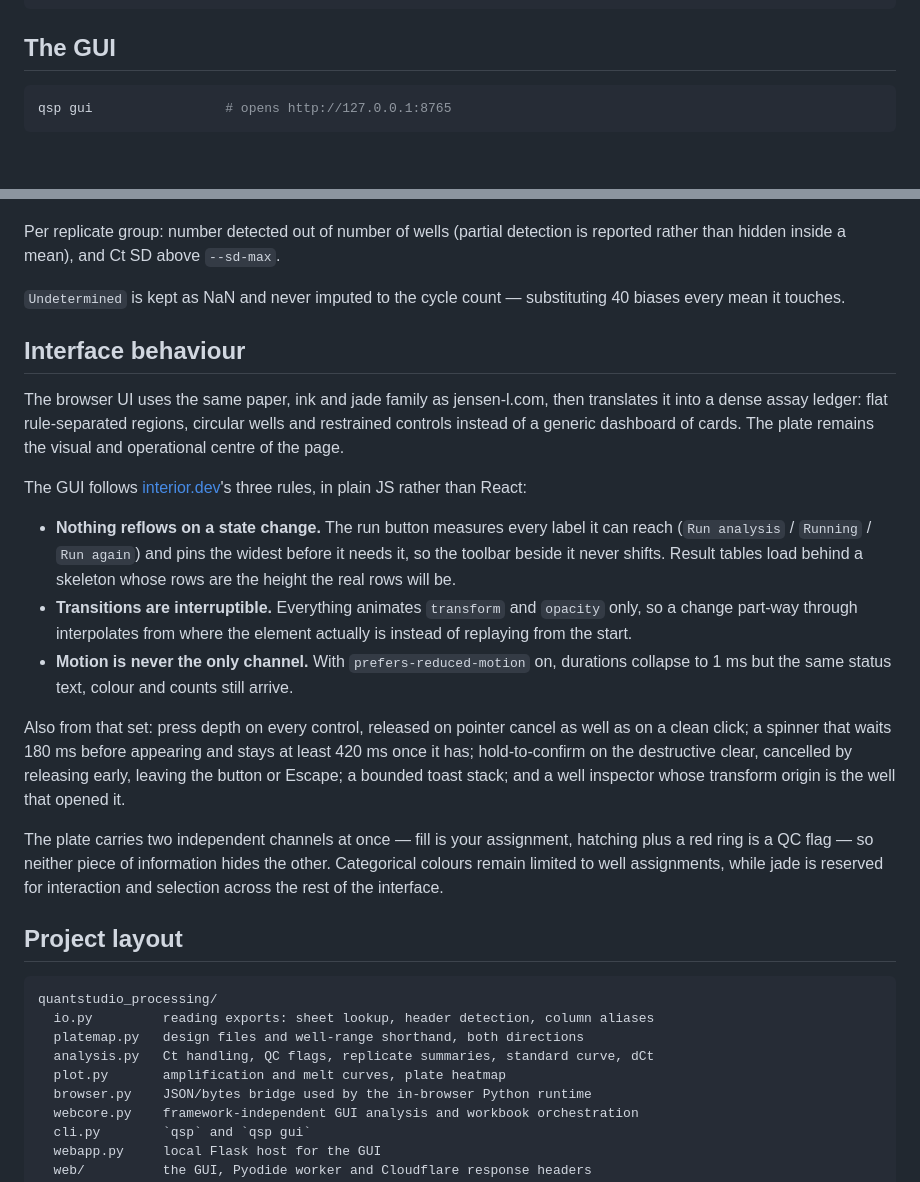
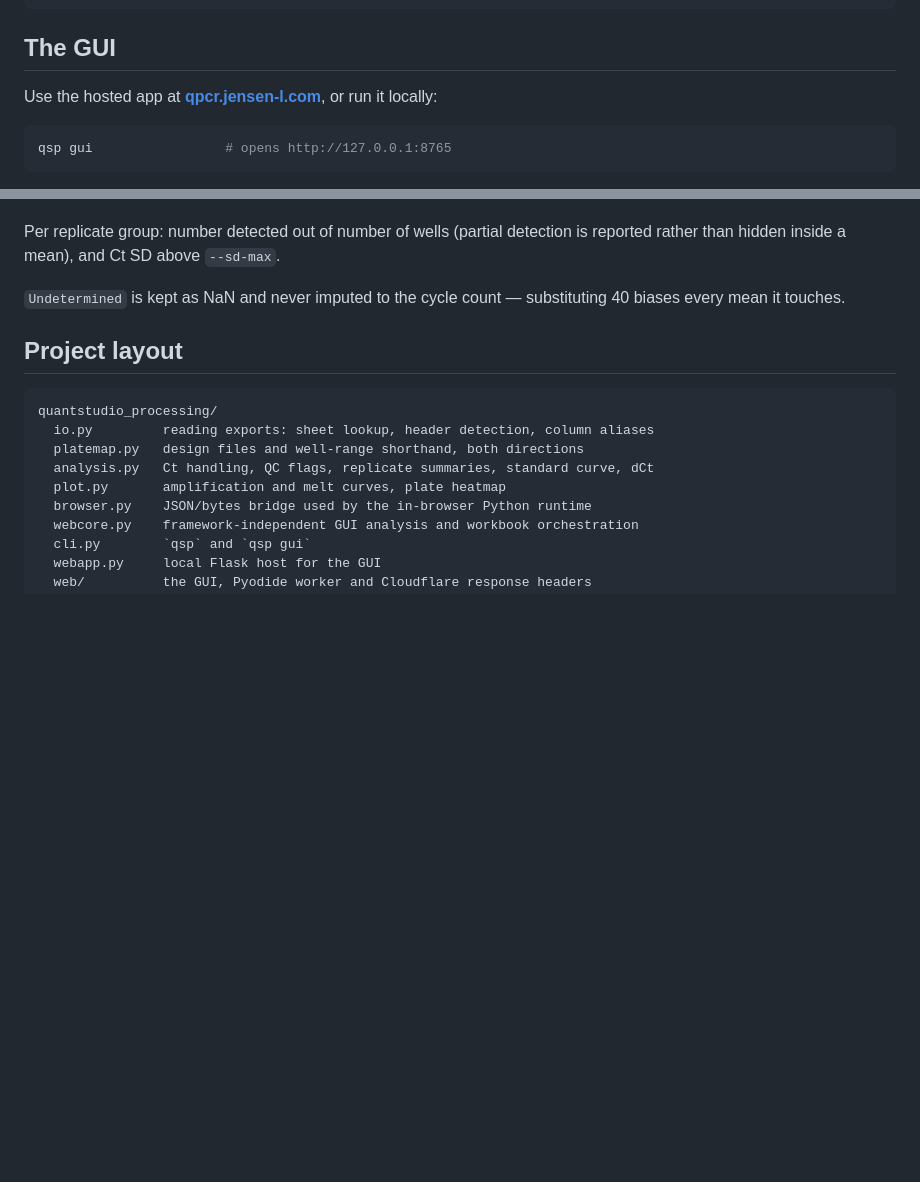
Before and after one commit to amzonmeeee/QuantStudio_Processing, a Markdown page: README.md, 2 parts joined by grey strips. Rendered like a GitHub page; blank space fills up the shorter version.

Commit message:
Update hosted app documentation

````diff
--- a/README.md
+++ b/README.md
@@ -25,6 +25,9 @@ pip install -e .
 ```
 
 ## The GUI
+
+Use the hosted app at **[qpcr.jensen-l.com](https://qpcr.jensen-l.com/)**, or
+run it locally:
 
 ```bash
 qsp gui                 # opens http://127.0.0.1:8765
@@ -205,38 +208,6 @@ is reported rather than hidden inside a mean), and Ct SD above `--sd-max`.
 `Undetermined` is kept as NaN and never imputed to the cycle count —
 substituting 40 biases every mean it touches.
 
-## Interface behaviour
-
-The browser UI uses the same paper, ink and jade family as jensen-l.com, then
-translates it into a dense assay ledger: flat rule-separated regions, circular
-wells and restrained controls instead of a generic dashboard of cards. The
-plate remains the visual and operational centre of the page.
-
-The GUI follows [interior.dev](https://www.interior.dev)'s three rules, in plain
-JS rather than React:
-
-- **Nothing reflows on a state change.** The run button measures every label it
-  can reach (`Run analysis` / `Running` / `Run again`) and pins the widest
-  before it needs it, so the toolbar beside it never shifts. Result tables load
-  behind a skeleton whose rows are the height the real rows will be.
-- **Transitions are interruptible.** Everything animates `transform` and
-  `opacity` only, so a change part-way through interpolates from where the
-  element actually is instead of replaying from the start.
-- **Motion is never the only channel.** With `prefers-reduced-motion` on,
-  durations collapse to 1 ms but the same status text, colour and counts still
-  arrive.
-
-Also from that set: press depth on every control, released on pointer cancel as
-well as on a clean click; a spinner that waits 180 ms before appearing and stays
-at least 420 ms once it has; hold-to-confirm on the destructive clear, cancelled
-by releasing early, leaving the button or Escape; a bounded toast stack; and a
-well inspector whose transform origin is the well that opened it.
-
-The plate carries two independent channels at once — fill is your assignment,
-hatching plus a red ring is a QC flag — so neither piece of information hides
-the other. Categorical colours remain limited to well assignments, while jade
-is reserved for interaction and selection across the rest of the interface.
-
 ## Project layout
 
 ```
````
